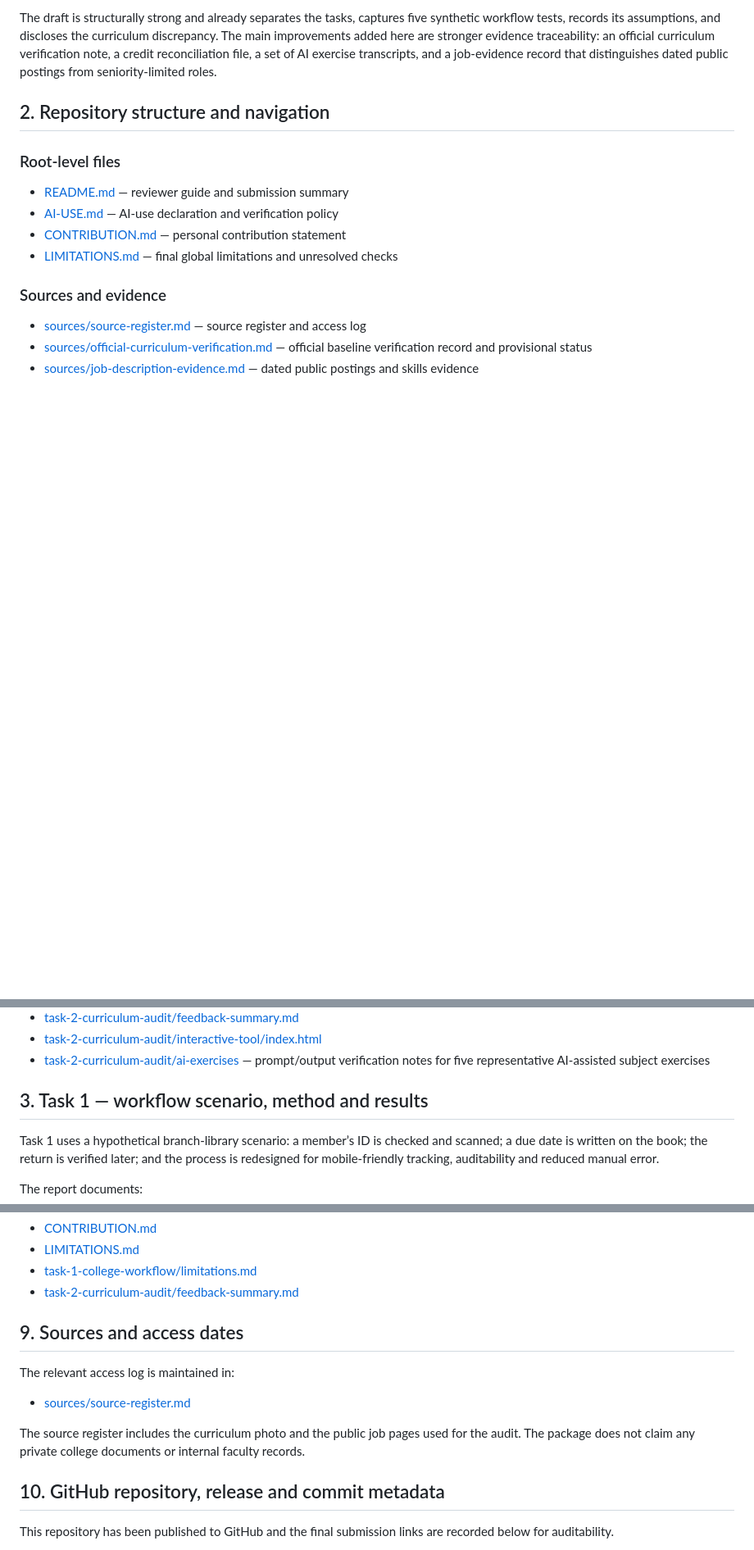
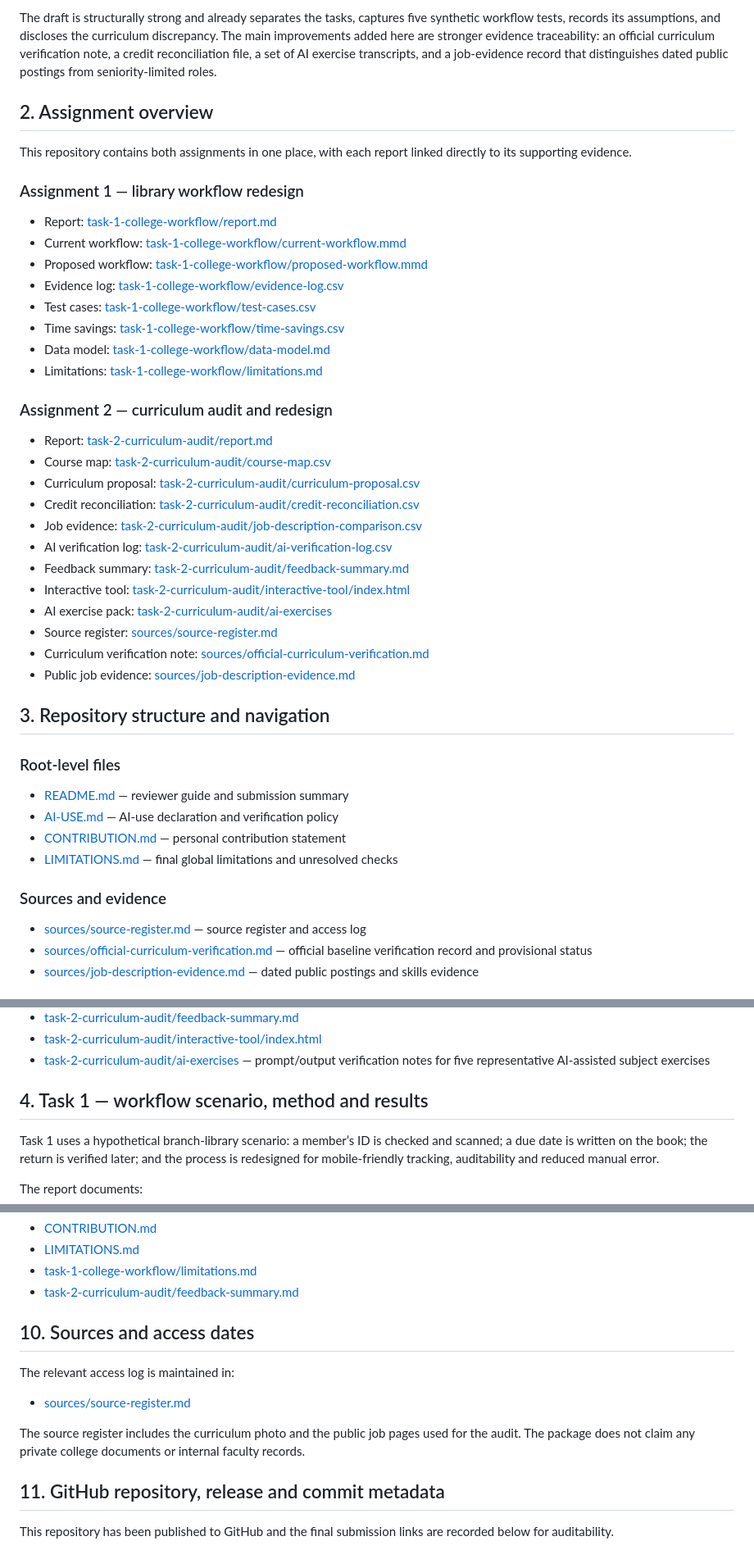
Before and after one commit to malganisridhargoud/malganisridhargoud-hkaiverse-assignment, a Markdown page: README.md, 3 parts joined by grey strips. Shown at 82% size. Drawn GitHub-style; blank space fills up the shorter version.

Commit message:
Link both assignment reports and evidence from README

```diff
--- a/README.md
+++ b/README.md
@@ -13,7 +13,37 @@ This package contains two separate assignments.
 
 The draft is structurally strong and already separates the tasks, captures five synthetic workflow tests, records its assumptions, and discloses the curriculum discrepancy. The main improvements added here are stronger evidence traceability: an official curriculum verification note, a credit reconciliation file, a set of AI exercise transcripts, and a job-evidence record that distinguishes dated public postings from seniority-limited roles.
 
-## 2. Repository structure and navigation
+## 2. Assignment overview
+
+This repository contains both assignments in one place, with each report linked directly to its supporting evidence.
+
+### Assignment 1 — library workflow redesign
+
+- Report: [task-1-college-workflow/report.md](task-1-college-workflow/report.md)
+- Current workflow: [task-1-college-workflow/current-workflow.mmd](task-1-college-workflow/current-workflow.mmd)
+- Proposed workflow: [task-1-college-workflow/proposed-workflow.mmd](task-1-college-workflow/proposed-workflow.mmd)
+- Evidence log: [task-1-college-workflow/evidence-log.csv](task-1-college-workflow/evidence-log.csv)
+- Test cases: [task-1-college-workflow/test-cases.csv](task-1-college-workflow/test-cases.csv)
+- Time savings: [task-1-college-workflow/time-savings.csv](task-1-college-workflow/time-savings.csv)
+- Data model: [task-1-college-workflow/data-model.md](task-1-college-workflow/data-model.md)
+- Limitations: [task-1-college-workflow/limitations.md](task-1-college-workflow/limitations.md)
+
+### Assignment 2 — curriculum audit and redesign
+
+- Report: [task-2-curriculum-audit/report.md](task-2-curriculum-audit/report.md)
+- Course map: [task-2-curriculum-audit/course-map.csv](task-2-curriculum-audit/course-map.csv)
+- Curriculum proposal: [task-2-curriculum-audit/curriculum-proposal.csv](task-2-curriculum-audit/curriculum-proposal.csv)
+- Credit reconciliation: [task-2-curriculum-audit/credit-reconciliation.csv](task-2-curriculum-audit/credit-reconciliation.csv)
+- Job evidence: [task-2-curriculum-audit/job-description-comparison.csv](task-2-curriculum-audit/job-description-comparison.csv)
+- AI verification log: [task-2-curriculum-audit/ai-verification-log.csv](task-2-curriculum-audit/ai-verification-log.csv)
+- Feedback summary: [task-2-curriculum-audit/feedback-summary.md](task-2-curriculum-audit/feedback-summary.md)
+- Interactive tool: [task-2-curriculum-audit/interactive-tool/index.html](task-2-curriculum-audit/interactive-tool/index.html)
+- AI exercise pack: [task-2-curriculum-audit/ai-exercises](task-2-curriculum-audit/ai-exercises)
+- Source register: [sources/source-register.md](sources/source-register.md)
+- Curriculum verification note: [sources/official-curriculum-verification.md](sources/official-curriculum-verification.md)
+- Public job evidence: [sources/job-description-evidence.md](sources/job-description-evidence.md)
+
+## 3. Repository structure and navigation
 
 ### Root-level files
 
@@ -51,7 +81,7 @@ The draft is structurally strong and already separates the tasks, captures five
 - [task-2-curriculum-audit/interactive-tool/index.html](task-2-curriculum-audit/interactive-tool/index.html)
 - [task-2-curriculum-audit/ai-exercises](task-2-curriculum-audit/ai-exercises) — prompt/output verification notes for five representative AI-assisted subject exercises
 
-## 3. Task 1 — workflow scenario, method and results
+## 4. Task 1 — workflow scenario, method and results
 
 Task 1 uses a hypothetical branch-library scenario: a member’s ID is checked and scanned; a due date is written on the book; the return is verified later; and the process is redesigned for mobile-friendly tracking, auditability and reduced manual error.
 
@@ -132,7 +162,7 @@ The relevant files are:
 - [task-1-college-workflow/limitations.md](task-1-college-workflow/limitations.md)
 - [task-2-curriculum-audit/feedback-summary.md](task-2-curriculum-audit/feedback-summary.md)
 
-## 9. Sources and access dates
+## 10. Sources and access dates
 
 The relevant access log is maintained in:
 
@@ -140,7 +170,7 @@ The relevant access log is maintained in:
 
 The source register includes the curriculum photo and the public job pages used for the audit. The package does not claim any private college documents or internal faculty records.
 
-## 10. GitHub repository, release and commit metadata
+## 11. GitHub repository, release and commit metadata
 
 This repository has been published to GitHub and the final submission links are recorded below for auditability.
 
```
Also changed, not shown: other parts of README.md (+5 -5 lines).
